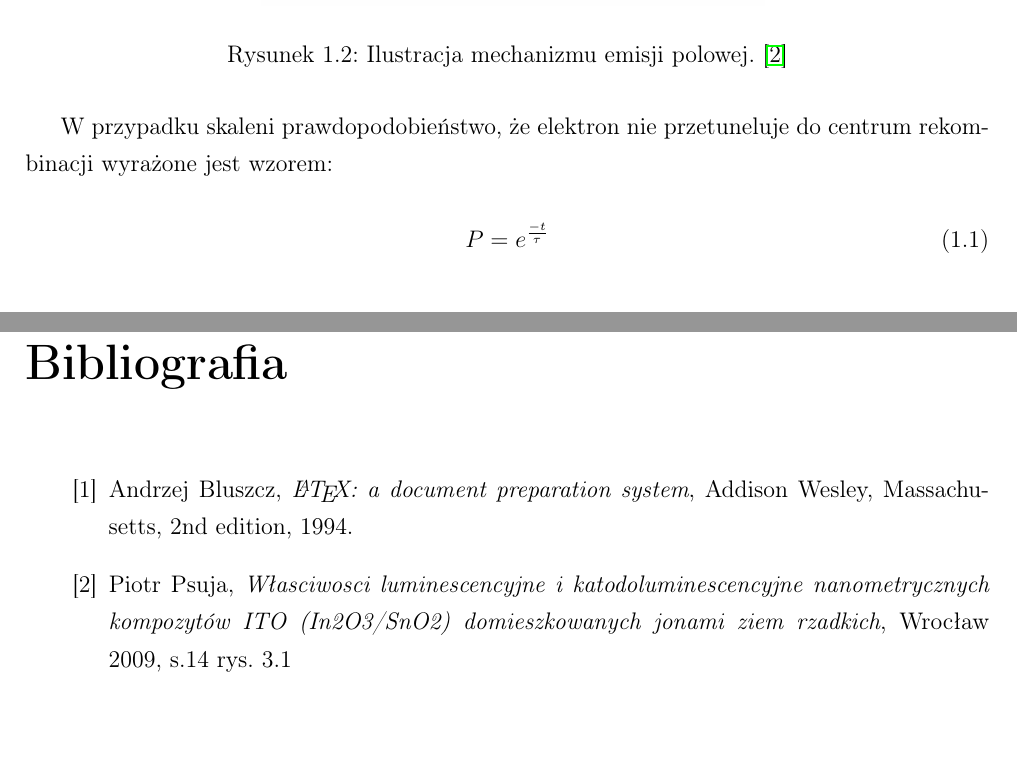
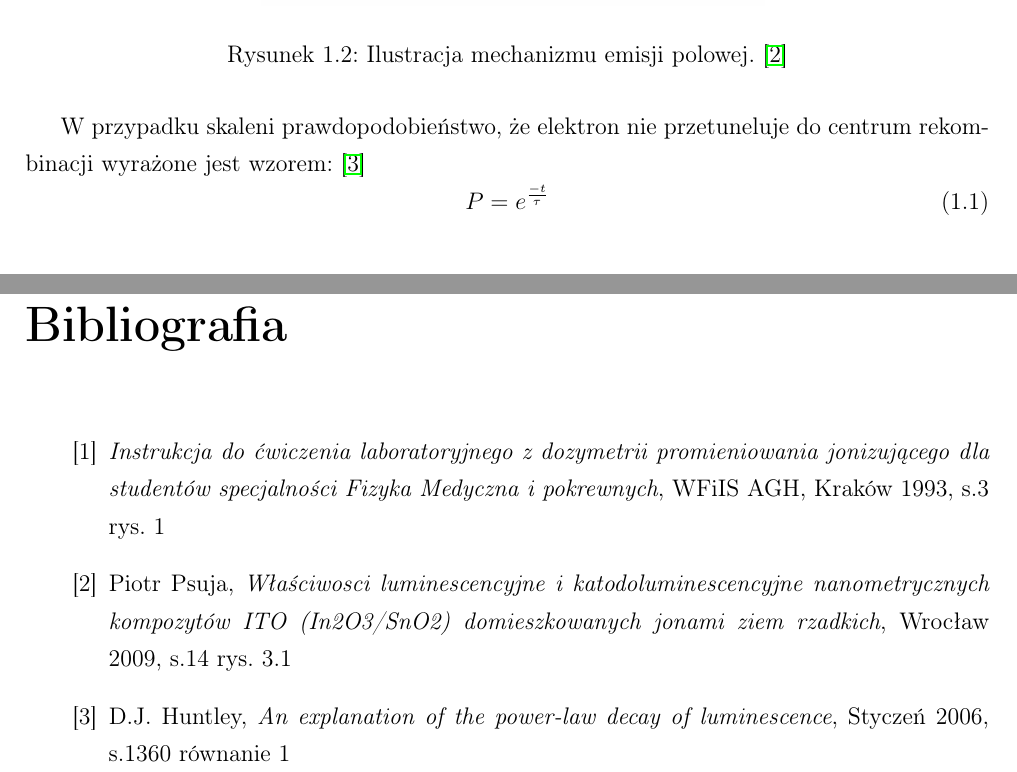
Before and after one commit to Sharkuu/Dissertation, a LaTeX thesis (Praca pisemna/Praca.tex, which reads Praca pisemna/wstep.tex): two parts of pages 8 and 18 of 18, joined at a grey line, cut so that both start at the same text. Compiled offline with pdfLaTeX.

Commit message:
praca uwagi

```diff
--- a/Praca pisemna/Praca.tex
+++ b/Praca pisemna/Praca.tex
@@ -28,16 +28,18 @@
 \begin{thebibliography}{wstep}
 
 \bibitem{struktura_pasmowa}
-  Andrzej Bluszcz,
-  \emph{\LaTeX: a document preparation system},
-  Addison Wesley, Massachusetts,
-  2nd edition,
-  1994.
+  \emph{Instrukcja do ćwiczenia laboratoryjnego z dozymetrii promieniowania jonizującego dla
+studentów specjalności Fizyka Medyczna i pokrewnych}, WFiIS AGH, Kraków 1993, s.3 rys. 1
 \bibitem{tunel_pic}
 Piotr Psuja,
-\emph{Własciwosci luminescencyjne i katodoluminescencyjne
+\emph{Właściwosci luminescencyjne i katodoluminescencyjne
 nanometrycznych kompozytów ITO (In2O3/SnO2)
 domieszkowanych jonami ziem rzadkich}, Wrocław 2009, s.14 rys. 3.1
+\bibitem{wzor}
+D.J. Huntley,
+\emph{An explanation of the power-law decay of
+luminescence}, Styczeń 2006, s.1360 równanie 1
+
 
 
 \end{thebibliography}
--- a/Praca pisemna/wstep.tex
+++ b/Praca pisemna/wstep.tex
@@ -43,7 +43,7 @@ Tunelowanie, to  proces kwantowo-mechaniczny w którym cząstka ma niezerowe pra
 
 
 W przypadku skaleni prawdopodobieństwo, że elektron nie przetuneluje do centrum rekombinacji wyrażone jest wzorem:
-
+\cite{wzor}
 \begin{equation}
 \label{eq:1}
 P = e^{\frac{-t}{\tau}}
```
Also changed, not shown: Praca pisemna/Praca.pdf, 4 other files.
